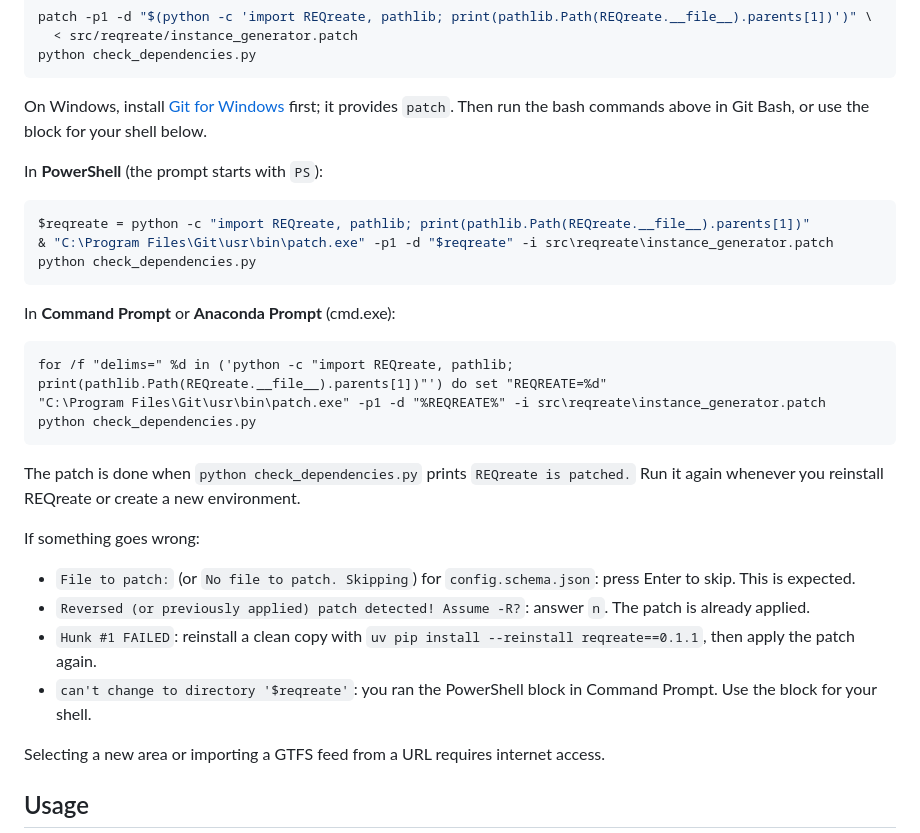
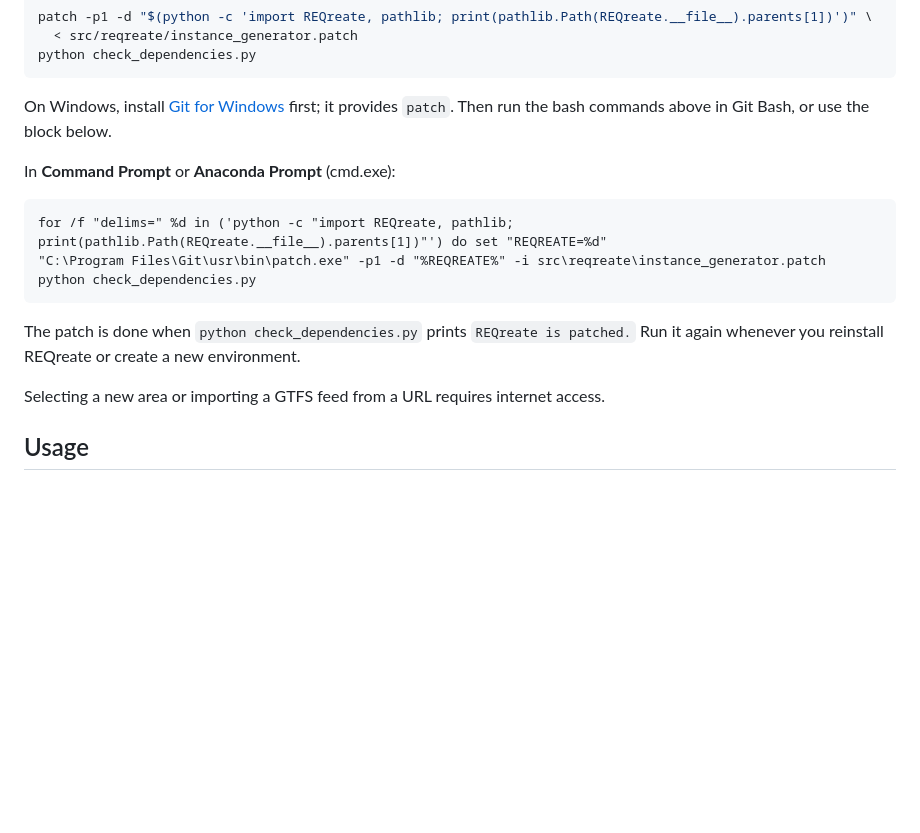
Before and after one commit to liheng423/dreems-sfbs, a Markdown page: README.md, the part around the change. GitHub-like rendering; blank space fills up the shorter version.

Commit message:
Update Windows installation instructions for patch usage in README.md

````diff
--- a/README.md
+++ b/README.md
@@ -50,15 +50,7 @@ patch -p1 -d "$(python -c 'import REQreate, pathlib; print(pathlib.Path(REQreate
 python check_dependencies.py
 ```
 
-On Windows, install [Git for Windows](https://git-scm.com/download/win) first; it provides `patch`. Then run the bash commands above in Git Bash, or use the block for your shell below.
-
-In **PowerShell** (the prompt starts with `PS`):
-
-```powershell
-$reqreate = python -c "import REQreate, pathlib; print(pathlib.Path(REQreate.__file__).parents[1])"
-& "C:\Program Files\Git\usr\bin\patch.exe" -p1 -d "$reqreate" -i src\reqreate\instance_generator.patch
-python check_dependencies.py
-```
+On Windows, install [Git for Windows](https://git-scm.com/download/win) first; it provides `patch`. Then run the bash commands above in Git Bash, or use the block below.
 
 In **Command Prompt** or **Anaconda Prompt** (cmd.exe):
 
@@ -69,13 +61,6 @@ python check_dependencies.py
 ```
 
 The patch is done when `python check_dependencies.py` prints `REQreate is patched.` Run it again whenever you reinstall REQreate or create a new environment.
-
-If something goes wrong:
-
-- `File to patch:` (or `No file to patch. Skipping`) for `config.schema.json`: press Enter to skip. This is expected.
-- `Reversed (or previously applied) patch detected! Assume -R?`: answer `n`. The patch is already applied.
-- `Hunk #1 FAILED`: reinstall a clean copy with `uv pip install --reinstall reqreate==0.1.1`, then apply the patch again.
-- `can't change to directory '$reqreate'`: you ran the PowerShell block in Command Prompt. Use the block for your shell.
 
  Selecting a new area or importing a GTFS feed from a URL requires internet access.
 
````
